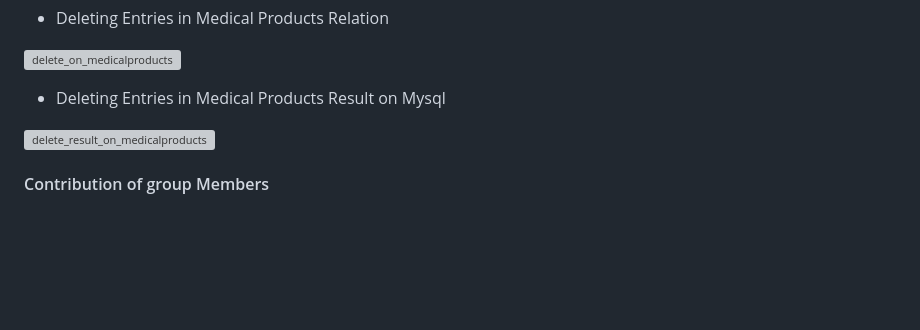
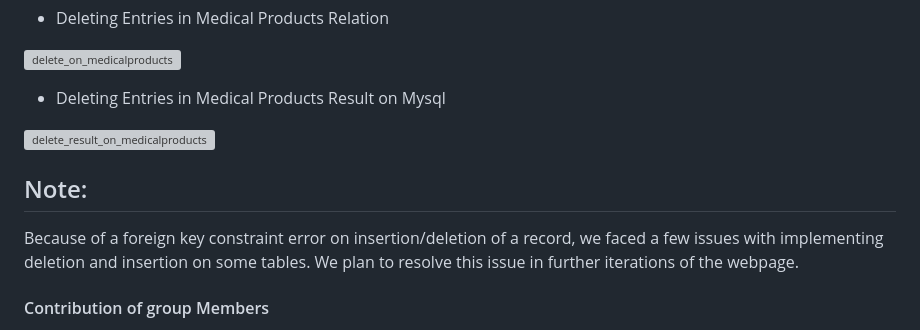
Before and after one commit to ojas-15/Database_Project, a Markdown page: README.md, the part around the change. GitHub-like rendering; blank space fills up the shorter version; grey boxes are pictures that could not be loaded.

Commit message:
added note

```diff
--- a/README.md
+++ b/README.md
@@ -362,6 +362,9 @@ Since the delete operation is performed in the Prescription Relation, which cons
 
 ![delete_result_on_medicalproducts](https://user-images.githubusercontent.com/105475941/226414400-f13fe760-53f2-434c-a308-7fee4cf60626.png)
 
+## Note:
+Because of a foreign key constraint error on insertion/deletion of a record, we faced a few issues with implementing deletion and insertion on some tables. We plan to resolve this issue in further iterations of the webpage.
+
 #### Contribution of group Members
 
 
```
